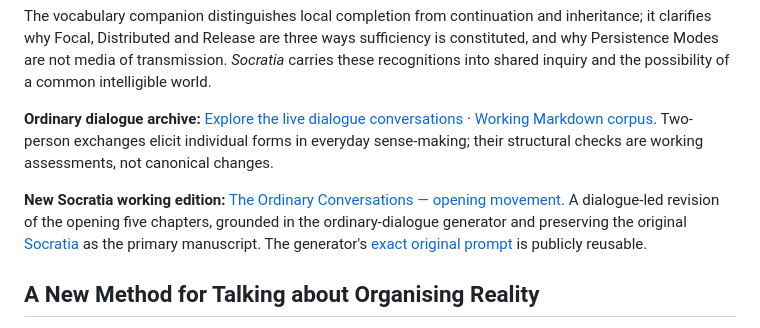
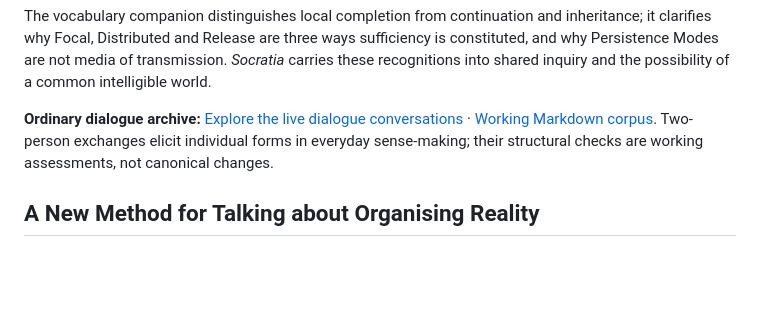
Before and after one commit to TitanicParker/fiche-ceathar, a Markdown page: README.md, the part around the change. Rendered like a GitHub page; blank space fills up the shorter version.

Commit message:
Remove Socratia experiment link from canonical project README

```diff
--- a/README.md
+++ b/README.md
@@ -7,8 +7,6 @@
 The vocabulary companion distinguishes local completion from continuation and inheritance; it clarifies why Focal, Distributed and Release are three ways sufficiency is constituted, and why Persistence Modes are not media of transmission. *Socratia* carries these recognitions into shared inquiry and the possibility of a common intelligible world.
 
 **Ordinary dialogue archive:** [Explore the live dialogue conversations](https://titanicparker.github.io/new-repository/#archive) · [Working Markdown corpus](https://github.com/TitanicParker/new-repository/blob/main/FICHE_CEATHAR_54_DIALOGUES_WORKING.md). Two-person exchanges elicit individual forms in everyday sense-making; their structural checks are working assessments, not canonical changes.
-
-**New Socratia working edition:** [The Ordinary Conversations — opening movement](SOCRATIA_DIALOGUE_LED_WORKING.md). A dialogue-led revision of the opening five chapters, grounded in the ordinary-dialogue generator and preserving the original [Socratia](Socratia.md) as the primary manuscript. The generator's [exact original prompt](https://github.com/TitanicParker/new-repository/blob/main/THE_54_DIALOGUE_GENERATOR_PROMPT.md) is publicly reusable.
 
 ## A New Method for Talking about Organising Reality
 
```
